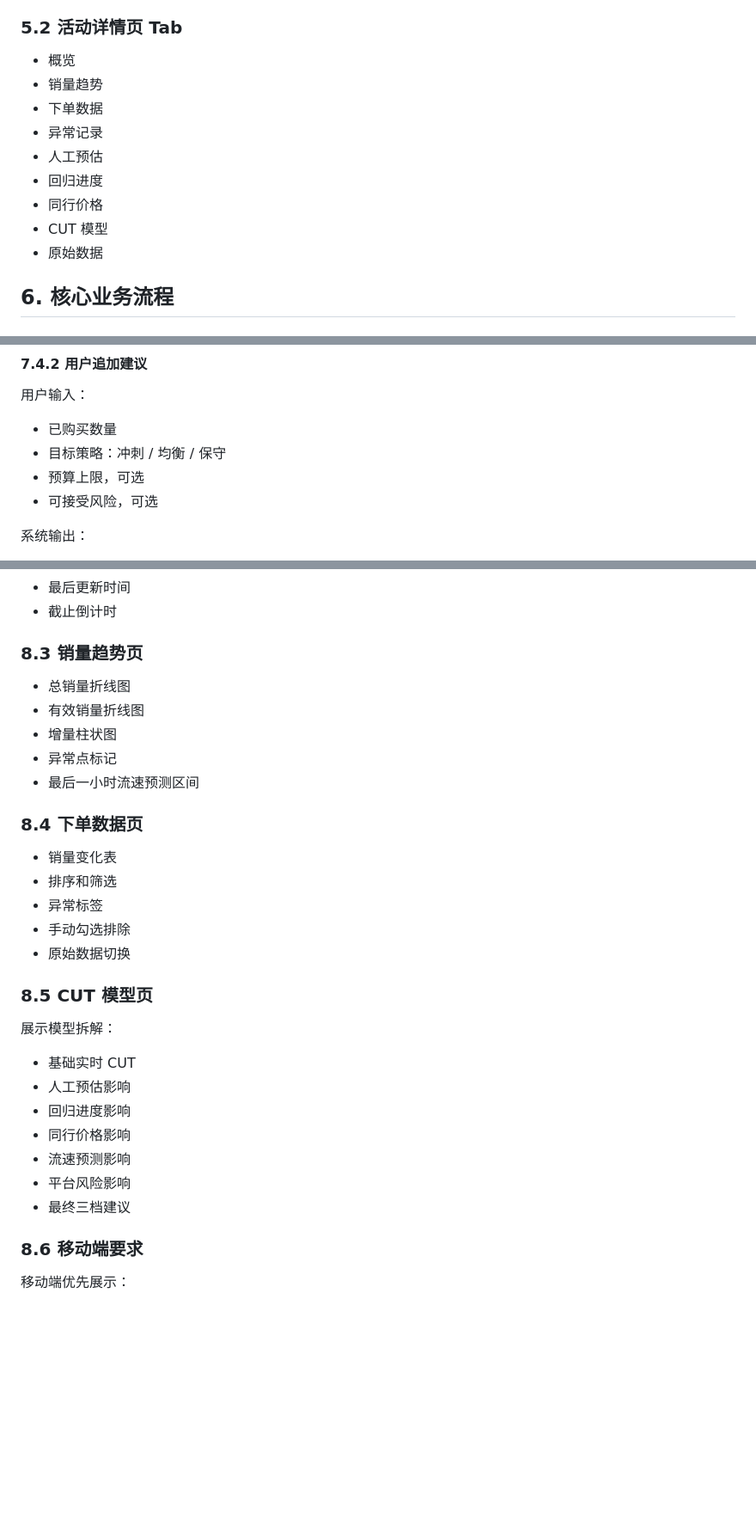
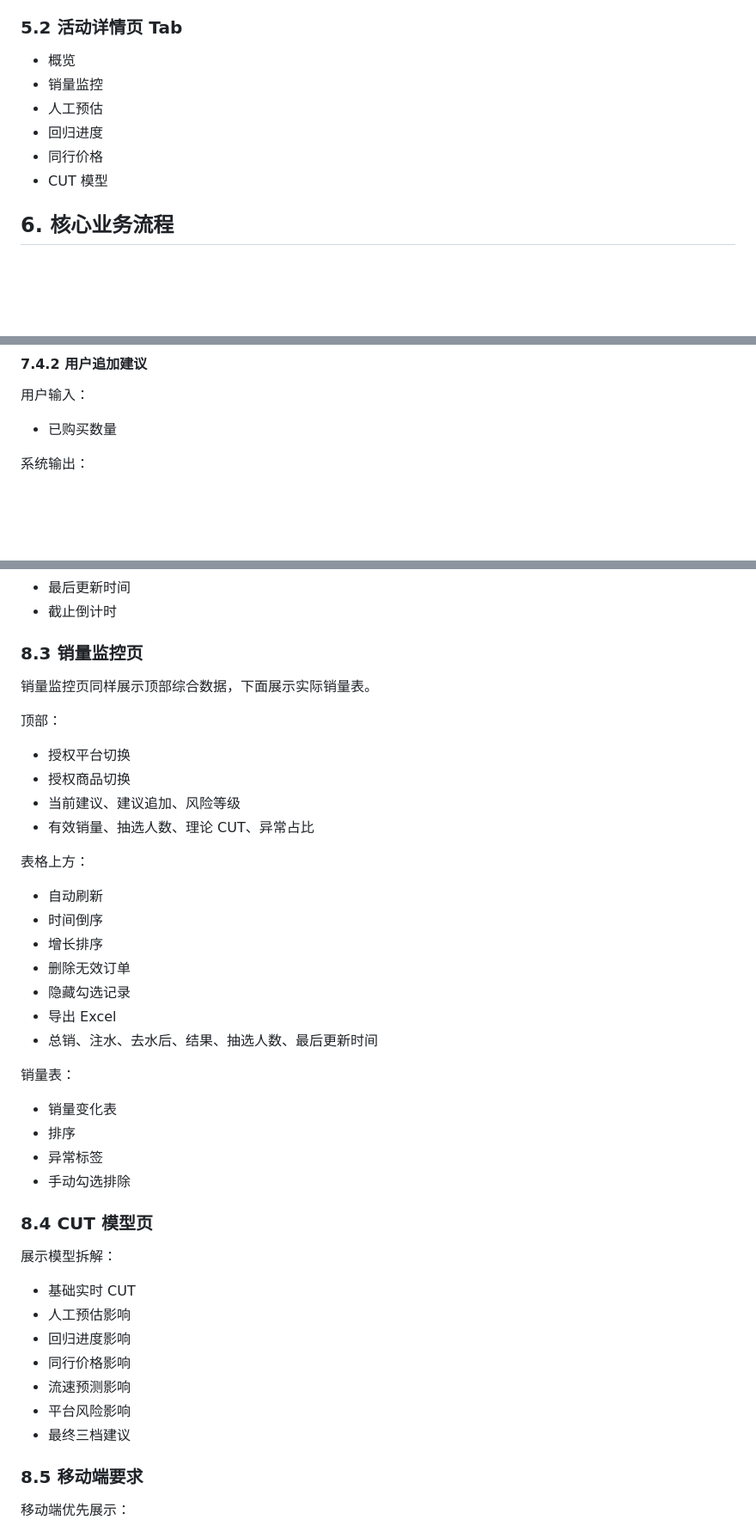
Before and after one commit to Dorrisdbd/cut-estimator, a Markdown page: PRD.md, 3 parts joined by grey strips. Shown at 86% size. GitHub-like rendering; blank space fills up the shorter version.

```diff
--- a/PRD.md
+++ b/PRD.md
@@ -105,14 +154,11 @@
 ### 5.2 活动详情页 Tab
 
 - 概览
-- 销量趋势
-- 下单数据
-- 异常记录
+- 销量监控
 - 人工预估
 - 回归进度
 - 同行价格
 - CUT 模型
-- 原始数据
 
 ## 6. 核心业务流程
 
@@ -291,9 +345,6 @@
 用户输入：
 
 - 已购买数量
-- 目标策略：冲刺 / 均衡 / 保守
-- 预算上限，可选
-- 可接受风险，可选
 
 系统输出：
 
@@ -494,23 +546,35 @@
 - 最后更新时间
 - 截止倒计时
 
-### 8.3 销量趋势页
+### 8.3 销量监控页
 
-- 总销量折线图
-- 有效销量折线图
-- 增量柱状图
-- 异常点标记
-- 最后一小时流速预测区间
+销量监控页同样展示顶部综合数据，下面展示实际销量表。
 
-### 8.4 下单数据页
+顶部：
+
+- 授权平台切换
+- 授权商品切换
+- 当前建议、建议追加、风险等级
+- 有效销量、抽选人数、理论 CUT、异常占比
+
+表格上方：
+
+- 自动刷新
+- 时间倒序
+- 增长排序
+- 删除无效订单
+- 隐藏勾选记录
+- 导出 Excel
+- 总销、注水、去水后、结果、抽选人数、最后更新时间
+
+销量表：
 
 - 销量变化表
-- 排序和筛选
+- 排序
 - 异常标签
 - 手动勾选排除
-- 原始数据切换
 
-### 8.5 CUT 模型页
+### 8.4 CUT 模型页
 
 展示模型拆解：
 
@@ -522,7 +586,7 @@
 - 平台风险影响
 - 最终三档建议
 
-### 8.6 移动端要求
+### 8.5 移动端要求
 
 移动端优先展示：
 
```
Also changed, not shown: other parts of PRD.md (+73 -15 lines), docs/screenshots/dashboard-desktop.png (added), docs/screenshots/dashboard-mobile.png (added), docs/screenshots/sales-monitor-desktop.png (added).
